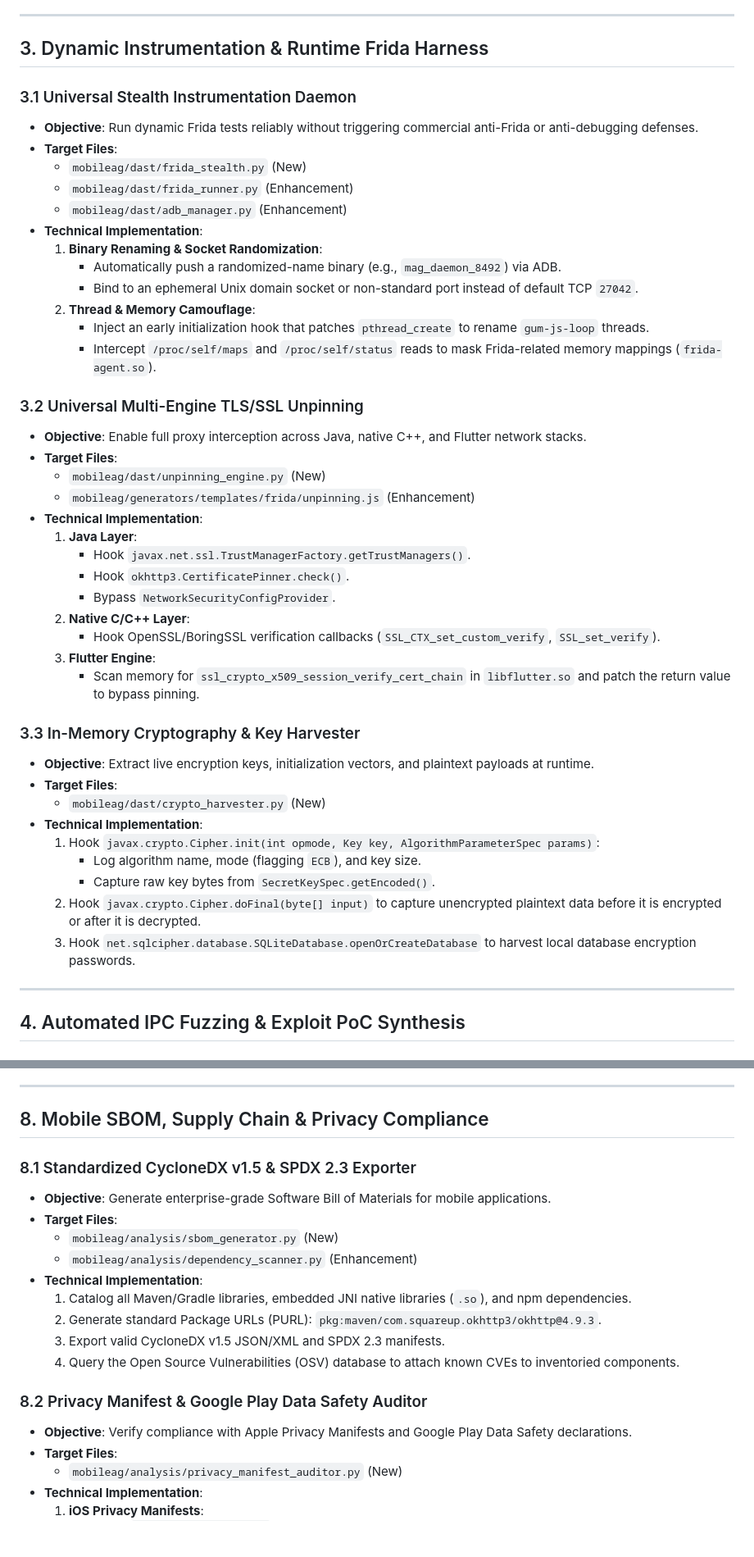
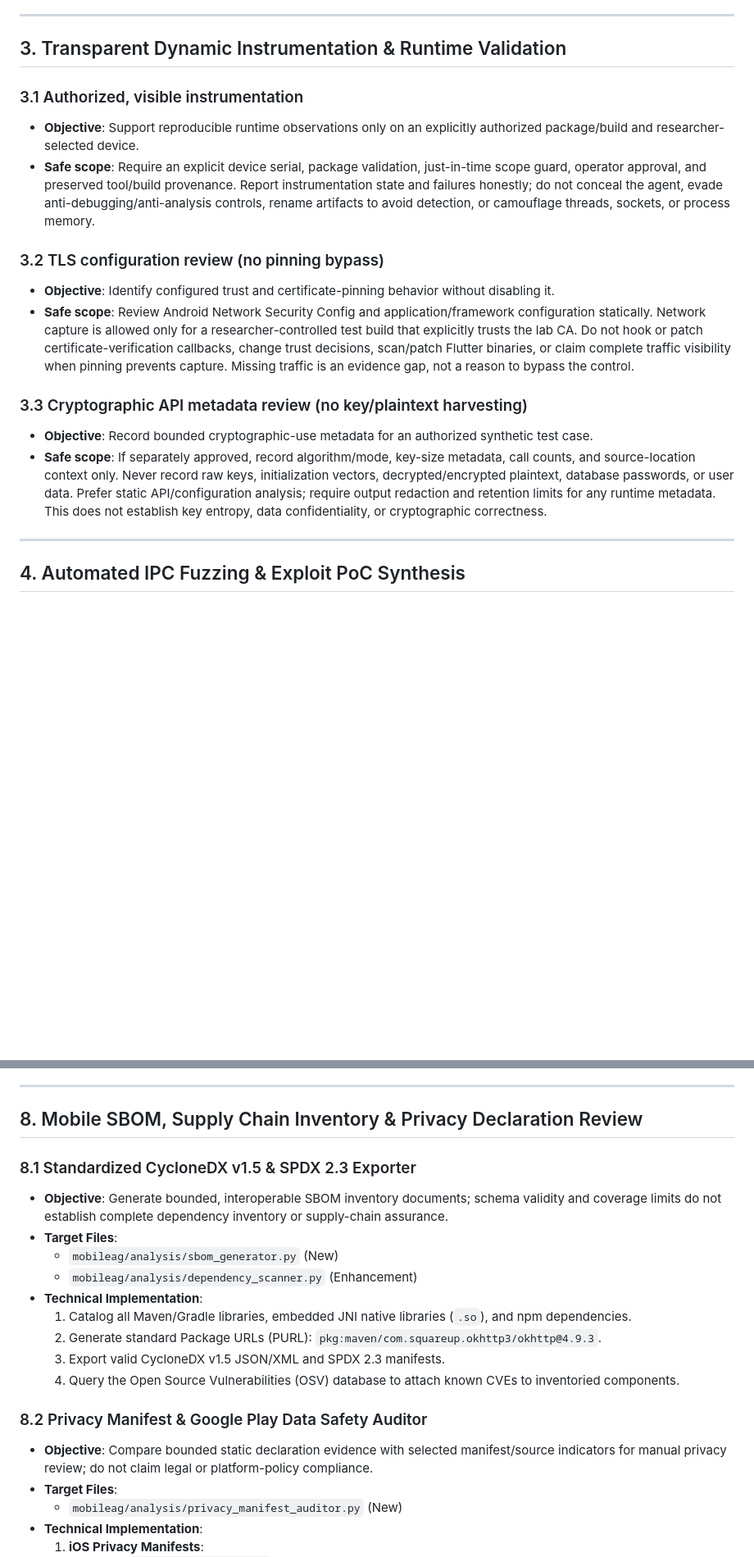
Before and after one commit to shambhu332/Mobile_Ag, a Markdown page: docs/MOBILEAG_IMPLEMENTATION_PLAN.md, 2 parts joined by grey strips. Shown at 82% size. Drawn GitHub-style; blank space fills up the shorter version.

```diff
--- a/docs/MOBILEAG_IMPLEMENTATION_PLAN.md
+++ b/docs/MOBILEAG_IMPLEMENTATION_PLAN.md
@@ -135,47 +131,19 @@ Traditional Dalvik-only decompilers fail when analyzing modern cross-platform ap
 
 ---
 
-## 3. Dynamic Instrumentation & Runtime Frida Harness
+## 3. Transparent Dynamic Instrumentation & Runtime Validation
 
-### 3.1 Universal Stealth Instrumentation Daemon
-* **Objective**: Run dynamic Frida tests reliably without triggering commercial anti-Frida or anti-debugging defenses.
-* **Target Files**:
-  - `mobileag/dast/frida_stealth.py` (New)
-  - `mobileag/dast/frida_runner.py` (Enhancement)
-  - `mobileag/dast/adb_manager.py` (Enhancement)
-* **Technical Implementation**:
-  1. **Binary Renaming & Socket Randomization**:
-     - Automatically push a randomized-name binary (e.g., `mag_daemon_8492`) via ADB.
-     - Bind to an ephemeral Unix domain socket or non-standard port instead of default TCP `27042`.
-  2. **Thread & Memory Camouflage**:
-     - Inject an early initialization hook that patches `pthread_create` to rename `gum-js-loop` threads.
-     - Intercept `/proc/self/maps` and `/proc/self/status` reads to mask Frida-related memory mappings (`frida-agent.so`).
+### 3.1 Authorized, visible instrumentation
+* **Objective**: Support reproducible runtime observations only on an explicitly authorized package/build and researcher-selected device.
+* **Safe scope**: Require an explicit device serial, package validation, just-in-time scope guard, operator approval, and preserved tool/build provenance. Report instrumentation state and failures honestly; do not conceal the agent, evade anti-debugging/anti-analysis controls, rename artifacts to avoid detection, or camouflage threads, sockets, or process memory.
 
-### 3.2 Universal Multi-Engine TLS/SSL Unpinning
-* **Objective**: Enable full proxy interception across Java, native C++, and Flutter network stacks.
-* **Target Files**:
-  - `mobileag/dast/unpinning_engine.py` (New)
-  - `mobileag/generators/templates/frida/unpinning.js` (Enhancement)
-* **Technical Implementation**:
-  1. **Java Layer**:
-     - Hook `javax.net.ssl.TrustManagerFactory.getTrustManagers()`.
-     - Hook `okhttp3.CertificatePinner.check()`.
-     - Bypass `NetworkSecurityConfigProvider`.
-  2. **Native C/C++ Layer**:
-     - Hook OpenSSL/BoringSSL verification callbacks (`SSL_CTX_set_custom_verify`, `SSL_set_verify`).
-  3. **Flutter Engine**:
-     - Scan memory for `ssl_crypto_x509_session_verify_cert_chain` in `libflutter.so` and patch the return value to bypass pinning.
+### 3.2 TLS configuration review (no pinning bypass)
+* **Objective**: Identify configured trust and certificate-pinning behavior without disabling it.
+* **Safe scope**: Review Android Network Security Config and application/framework configuration statically. Network capture is allowed only for a researcher-controlled test build that explicitly trusts the lab CA. Do not hook or patch certificate-verification callbacks, change trust decisions, scan/patch Flutter binaries, or claim complete traffic visibility when pinning prevents capture. Missing traffic is an evidence gap, not a reason to bypass the control.
 
-### 3.3 In-Memory Cryptography & Key Harvester
-* **Objective**: Extract live encryption keys, initialization vectors, and plaintext payloads at runtime.
-* **Target Files**:
-  - `mobileag/dast/crypto_harvester.py` (New)
-* **Technical Implementation**:
-  1. Hook `javax.crypto.Cipher.init(int opmode, Key key, AlgorithmParameterSpec params)`:
-     - Log algorithm name, mode (flagging `ECB`), and key size.
-     - Capture raw key bytes from `SecretKeySpec.getEncoded()`.
-  2. Hook `javax.crypto.Cipher.doFinal(byte[] input)` to capture unencrypted plaintext data before it is encrypted or after it is decrypted.
-  3. Hook `net.sqlcipher.database.SQLiteDatabase.openOrCreateDatabase` to harvest local database encryption passwords.
+### 3.3 Cryptographic API metadata review (no key/plaintext harvesting)
+* **Objective**: Record bounded cryptographic-use metadata for an authorized synthetic test case.
+* **Safe scope**: If separately approved, record algorithm/mode, key-size metadata, call counts, and source-location context only. Never record raw keys, initialization vectors, decrypted/encrypted plaintext, database passwords, or user data. Prefer static API/configuration analysis; require output redaction and retention limits for any runtime metadata. This does not establish key entropy, data confidentiality, or cryptographic correctness.
 
 ---
 
@@ -301,10 +250,10 @@ Traditional Dalvik-only decompilers fail when analyzing modern cross-platform ap
 
 ---
 
-## 8. Mobile SBOM, Supply Chain & Privacy Compliance
+## 8. Mobile SBOM, Supply Chain Inventory & Privacy Declaration Review
 
 ### 8.1 Standardized CycloneDX v1.5 & SPDX 2.3 Exporter
-* **Objective**: Generate enterprise-grade Software Bill of Materials for mobile applications.
+* **Objective**: Generate bounded, interoperable SBOM inventory documents; schema validity and coverage limits do not establish complete dependency inventory or supply-chain assurance.
 * **Target Files**:
   - `mobileag/analysis/sbom_generator.py` (New)
   - `mobileag/analysis/dependency_scanner.py` (Enhancement)
@@ -315,7 +264,7 @@ Traditional Dalvik-only decompilers fail when analyzing modern cross-platform ap
   4. Query the Open Source Vulnerabilities (OSV) database to attach known CVEs to inventoried components.
 
 ### 8.2 Privacy Manifest & Google Play Data Safety Auditor
-* **Objective**: Verify compliance with Apple Privacy Manifests and Google Play Data Safety declarations.
+* **Objective**: Compare bounded static declaration evidence with selected manifest/source indicators for manual privacy review; do not claim legal or platform-policy compliance.
 * **Target Files**:
   - `mobileag/analysis/privacy_manifest_auditor.py` (New)
 * **Technical Implementation**:
```
Also changed, not shown: other parts of docs/MOBILEAG_IMPLEMENTATION_PLAN.md (+45 -74 lines).
